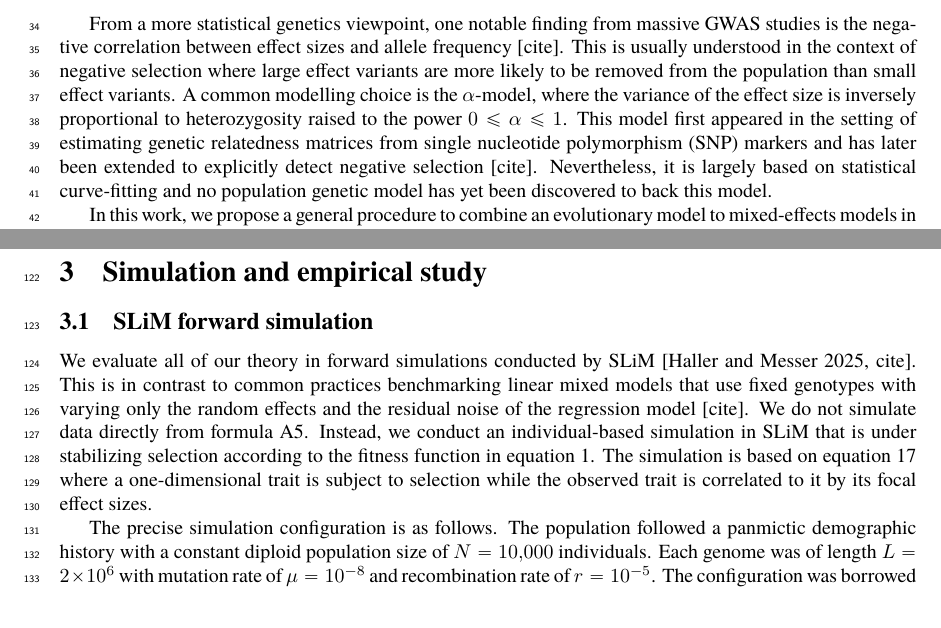
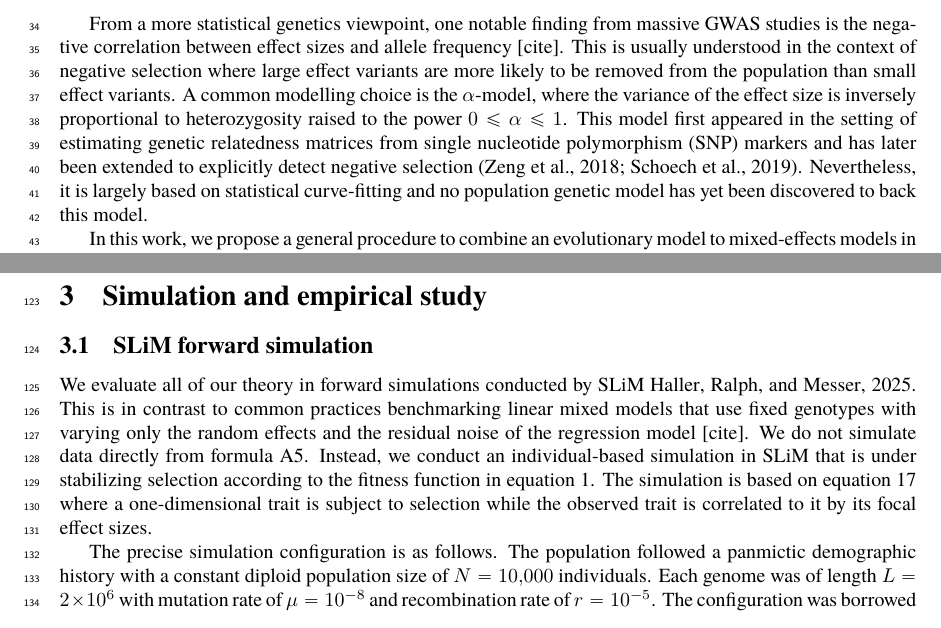
Before and after one commit to hanbin973/param_arch_stab_paper, a LaTeX paper (paper.tex): two parts of pages 2 and 6 of 18 before the commit and two parts of pages 2 and 6 of 19 after it, joined at a grey line, cut so that both start at the same text. Compiled offline with pdfLaTeX.

Commit message:
Updates from Overleaf

```diff
--- a/paper.tex
+++ b/paper.tex
@@ -60,7 +60,7 @@ but does not explicitly tell how their models can be fit to raw genotype data.
 From a more statistical genetics viewpoint, one notable finding from massive GWAS studies is the negative correlation between effect sizes and allele frequency [cite].
 This is usually understood in the context of negative selection where large effect variants are more likely to be removed from the population than small effect variants.
 A common modelling choice is the $\alpha$-model, where the variance of the effect size is inversely proportional to heterozygosity raised to the power $0\le \alpha \le 1$.
-This model first appeared in the setting of estimating genetic relatedness matrices from single nucleotide polymorphism (SNP) markers and has later been extended to explicitly detect negative selection [cite].
+This model first appeared in the setting of estimating genetic relatedness matrices from single nucleotide polymorphism (SNP) markers and has later been extended to explicitly detect negative selection \citep{Zeng_2018, Schoech_2019}.
 Nevertheless, it is largely based on statistical curve-fitting and no population genetic model has yet been discovered to back this model.
 
 % apparent stabilizing selection
@@ -347,7 +347,7 @@ Lastly, we substitute equation~\ref{eq:alpha2_cond_avg} to equation~\ref{eq:alph
 
 \subsection{SLiM forward simulation}
 
-We evaluate all of our theory in forward simulations conducted by SLiM [Haller and Messer 2025, cite].
+We evaluate all of our theory in forward simulations conducted by SLiM \cite{Haller_2025}.
 This is in contrast to common practices benchmarking linear mixed models that use fixed genotypes with varying only the random effects and the residual noise of the regression model [cite].
 We do not simulate data directly from formula~\ref{eq:arch_final}.
 Instead, we conduct an individual-based simulation in SLiM that is under stabilizing selection according to the fitness function in equation~\ref{eq:fitness}.
```
Also changed, not shown: paper.tex (6 more changed lines).
